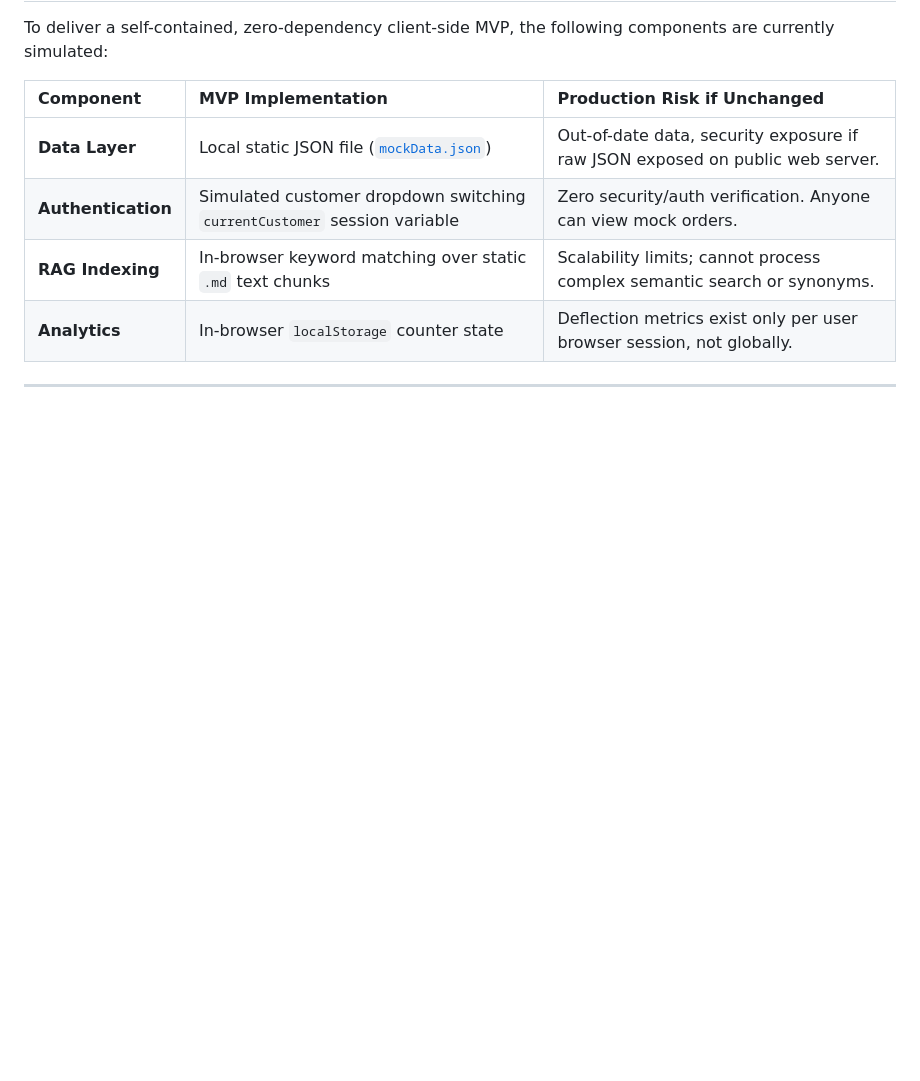
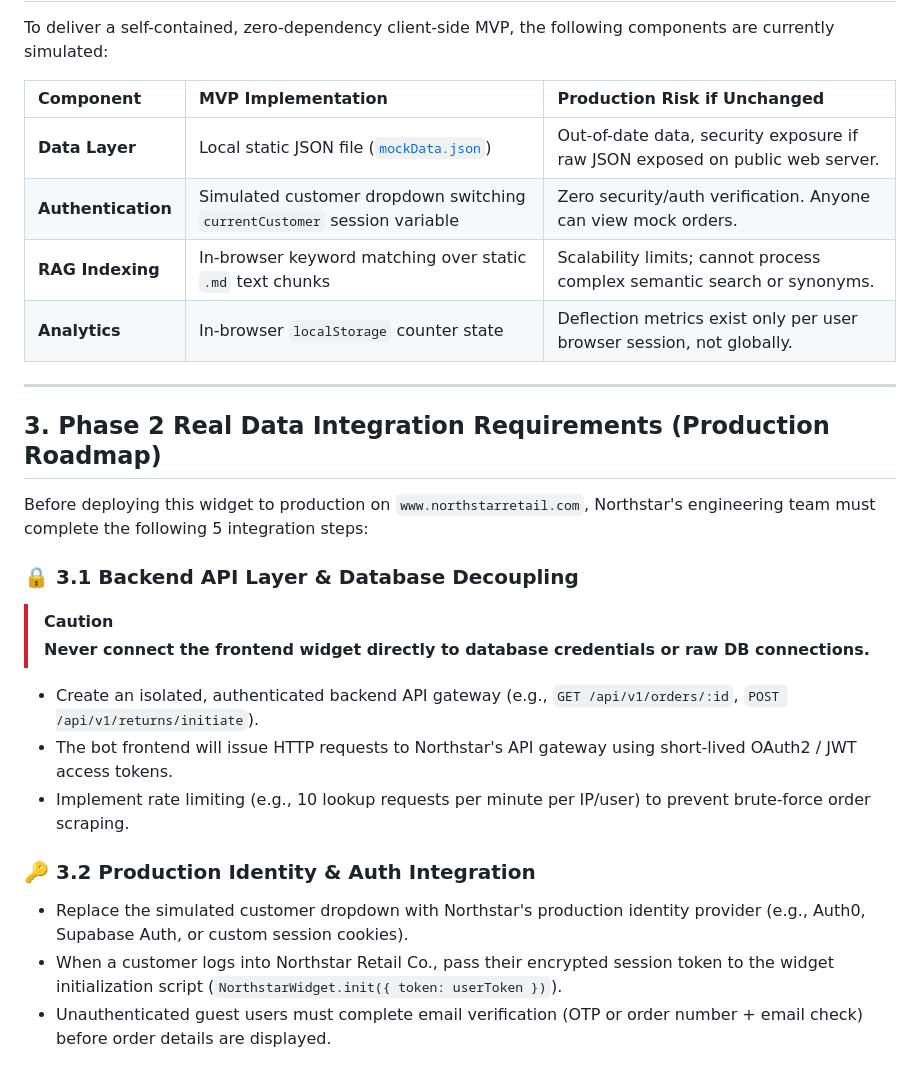
Before and after one commit to susan-awori/northstar-retail-support-mvp, a Markdown page: go-live-note.md, the part around the change. Drawn GitHub-style; blank space fills up the shorter version.

Commit message:
feat: specify backend API gateway and production auth requirements
This section outlines the critical Phase 2 production roadmap requirements for Northstar Retail Co., focusing on backend API decoupling (implementing secure API gateways with JWT authentication and rate limiting) and replacing the simulated auth with a robust production Identity Provider (such as Auth0 or Supabase Auth) for authenticated and verified users

```diff
--- a/go-live-note.md
+++ b/go-live-note.md
@@ -38,3 +38,19 @@ To deliver a self-contained, zero-dependency client-side MVP, the following comp
 | **Analytics** | In-browser `localStorage` counter state | Deflection metrics exist only per user browser session, not globally. |
 
 ---
+## 3. Phase 2 Real Data Integration Requirements (Production Roadmap)
+
+Before deploying this widget to production on `www.northstarretail.com`, Northstar's engineering team must complete the following 5 integration steps:
+
+### 🔒 3.1 Backend API Layer & Database Decoupling
+> [!CAUTION]
+> **Never connect the frontend widget directly to database credentials or raw DB connections.**
+
+- Create an isolated, authenticated backend API gateway (e.g., `GET /api/v1/orders/:id`, `POST /api/v1/returns/initiate`).
+- The bot frontend will issue HTTP requests to Northstar's API gateway using short-lived OAuth2 / JWT access tokens.
+- Implement rate limiting (e.g., 10 lookup requests per minute per IP/user) to prevent brute-force order scraping.
+
+### 🔑 3.2 Production Identity & Auth Integration
+- Replace the simulated customer dropdown with Northstar's production identity provider (e.g., Auth0, Supabase Auth, or custom session cookies).
+- When a customer logs into Northstar Retail Co., pass their encrypted session token to the widget initialization script (`NorthstarWidget.init({ token: userToken })`).
+- Unauthenticated guest users must complete email verification (OTP or order number + email check) before order details are displayed.
```
